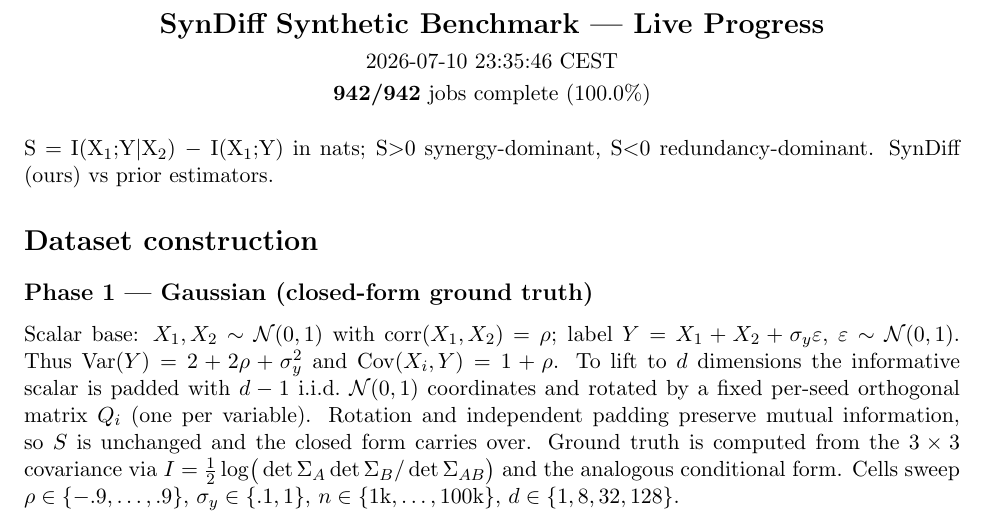
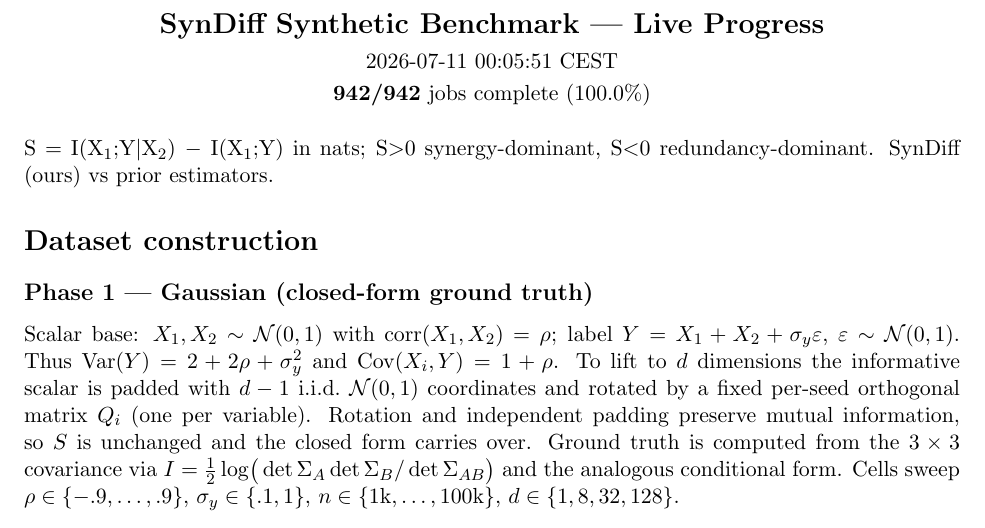
Before and after one commit to kkontras/PID_SSL, a LaTeX document (reports/syndiff_progress.tex): part of page 1 of 3, cut so that both start at the same text. Compiled offline with pdfLaTeX.

Commit message:
syndiff progress 2026-07-11 00:05:51 CEST

```diff
--- a/reports/syndiff_progress.tex
+++ b/reports/syndiff_progress.tex
@@ -3,7 +3,7 @@
 \usepackage{longtable}\usepackage{amsmath}\usepackage{amssymb}
 \begin{document}
 \begin{center}{\Large\textbf{SynDiff Synthetic Benchmark — Live Progress}}\\[4pt]
-2026-07-10 23:35:46 CEST\\[2pt]
+2026-07-11 00:05:51 CEST\\[2pt]
 \textbf{942/942} jobs complete (100.0\%)\end{center}
 \vspace{6pt}
 S $=$ I(X$_1$;Y$|$X$_2$) $-$ I(X$_1$;Y) in nats; S$>$0 synergy-dominant, S$<$0 redundancy-dominant. SynDiff (ours) vs prior estimators.
```
Also changed, not shown: reports/syndiff_progress.pdf.
